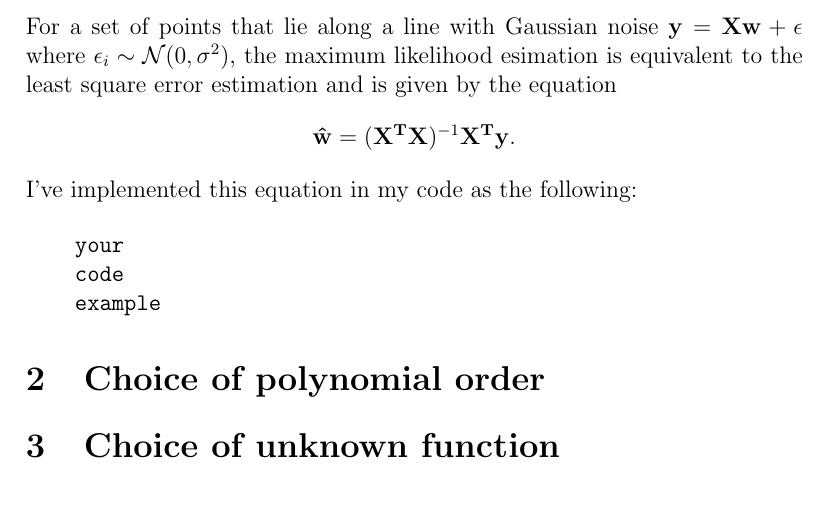
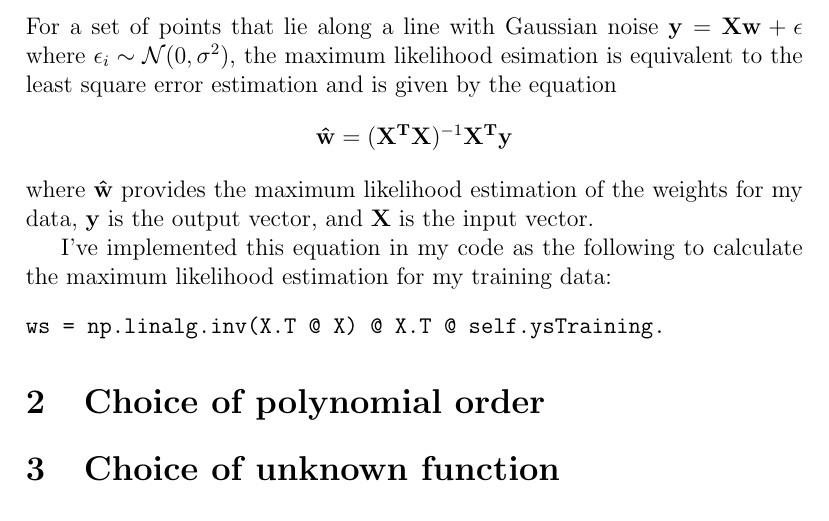
Before and after one commit to georgeherbert/an-unknown-signal, a LaTeX document (report.tex): part of the page, cut so that both start at the same text. Compiled offline with pdfLaTeX.

Commit message:
Outline of introduction to report nearly done

```diff
--- a/report.tex
+++ b/report.tex
@@ -19,16 +19,17 @@ $\vb{y} = \vb{X}\vb{w} + \vb{\epsilon}$ where $\epsilon_{i} \sim \mathcal{N}(0,
 the maximum likelihood esimation is equivalent to the least square
 error estimation and is given by the equation
 \[
-    \vb{\hat{w}} = (\vb{X^{T}}\vb{X})^{-1}\vb{X^{T}}\vb{y}.
+    \vb{\hat{w}} = (\vb{X^{T}}\vb{X})^{-1}\vb{X^{T}}\vb{y}
 \]
-I've implemented this equation in my code as the following:
+where $\vb{\hat{w}}$ provides the maximum likelihood estimation of the
+weights for my data, $\vb{y}$ is the output vector, and $\vb{X}$ is
+the input vector.
 
+I've implemented this equation in my code as the following to calculate
+the maximum likelihood estimation for my training data:
 \begin{verbatim}
-    your
-    code
-    example
+ws = np.linalg.inv(X.T @ X) @ X.T @ self.ysTraining.
 \end{verbatim}
-
 
 \section{Choice of polynomial order}
 
```
Also changed, not shown: report.pdf.
